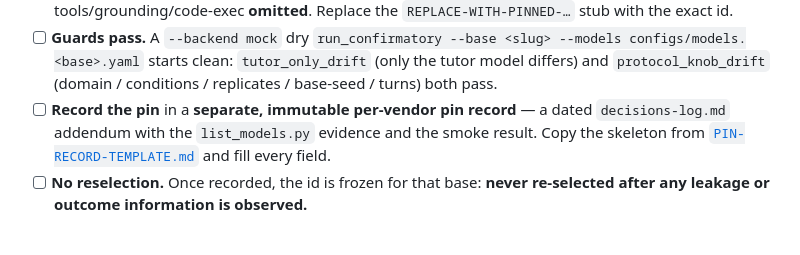
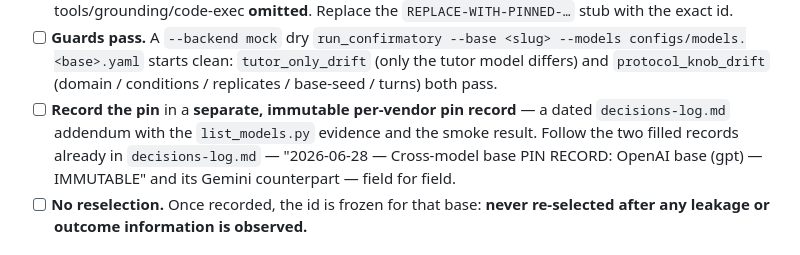
Before and after one commit to bydeng01/conv-vs-ped-tutor, a Markdown page: experiments/RUN.md, the part around the change. Drawn GitHub-style.

Commit message:
docs: drop stale cross-model handoff notes and blank pin-record template

```diff
--- a/experiments/RUN.md
+++ b/experiments/RUN.md
@@ -151,8 +151,9 @@ and **before** recording the pin. Do not proceed on a CHECK.
       differs) and `protocol_knob_drift` (domain / conditions / replicates / base-seed / turns)
       both pass.
 - [ ] **Record the pin** in a **separate, immutable per-vendor pin record** — a dated
-      `decisions-log.md` addendum with the `list_models.py` evidence and the smoke result. Copy the
-      skeleton from [`PIN-RECORD-TEMPLATE.md`](PIN-RECORD-TEMPLATE.md) and fill every field.
+      `decisions-log.md` addendum with the `list_models.py` evidence and the smoke result. Follow
+      the two filled records already in `decisions-log.md` — "2026-06-28 — Cross-model base PIN
+      RECORD: OpenAI base (gpt) — IMMUTABLE" and its Gemini counterpart — field for field.
 - [ ] **No reselection.** Once recorded, the id is frozen for that base: **never re-selected after
       any leakage or outcome information is observed.**
 
```
Also changed, not shown: experiments/CROSSMODEL-HANDOFF.md (deleted, +0 -141 lines), experiments/PIN-RECORD-TEMPLATE.md (deleted, +0 -95 lines).
